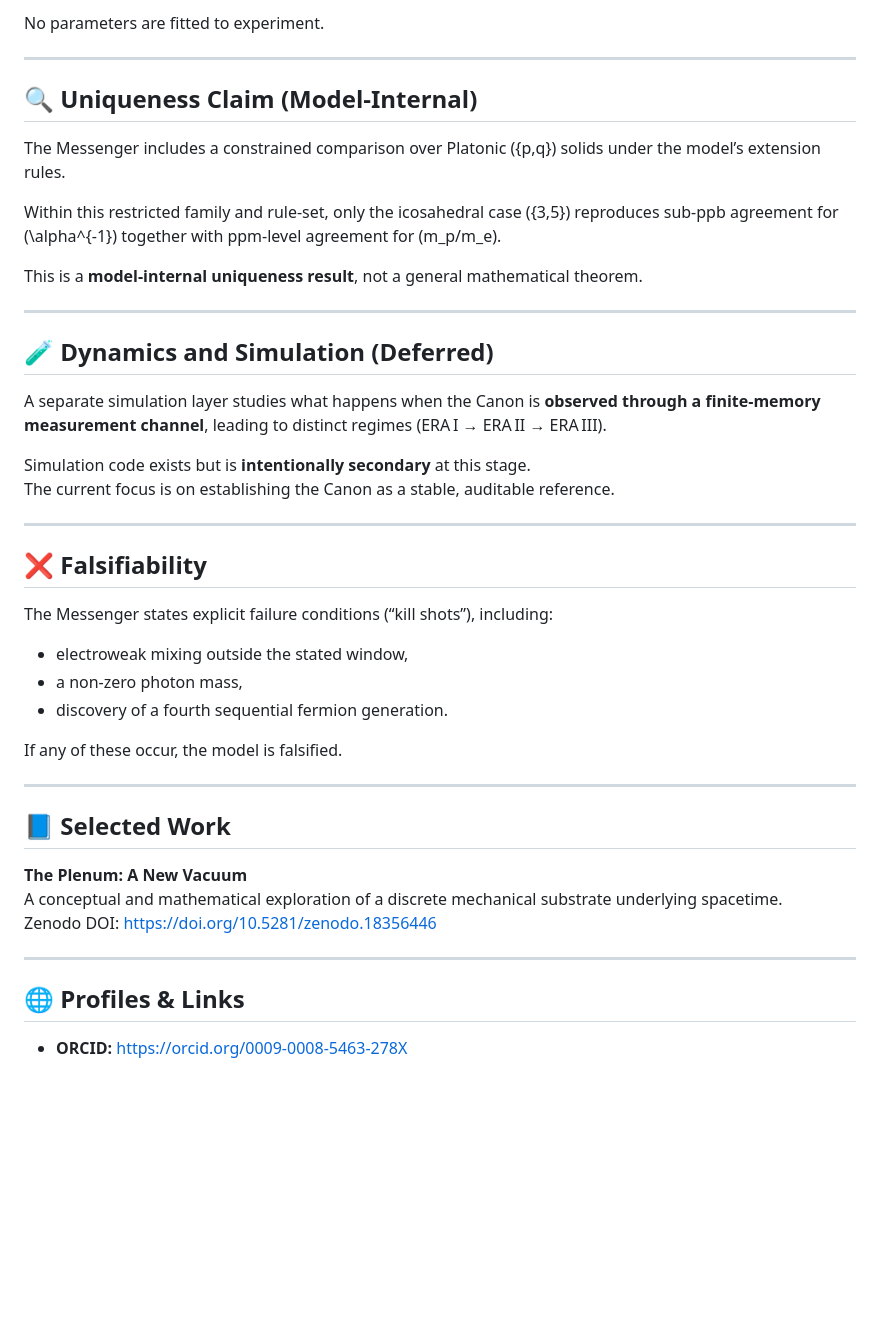
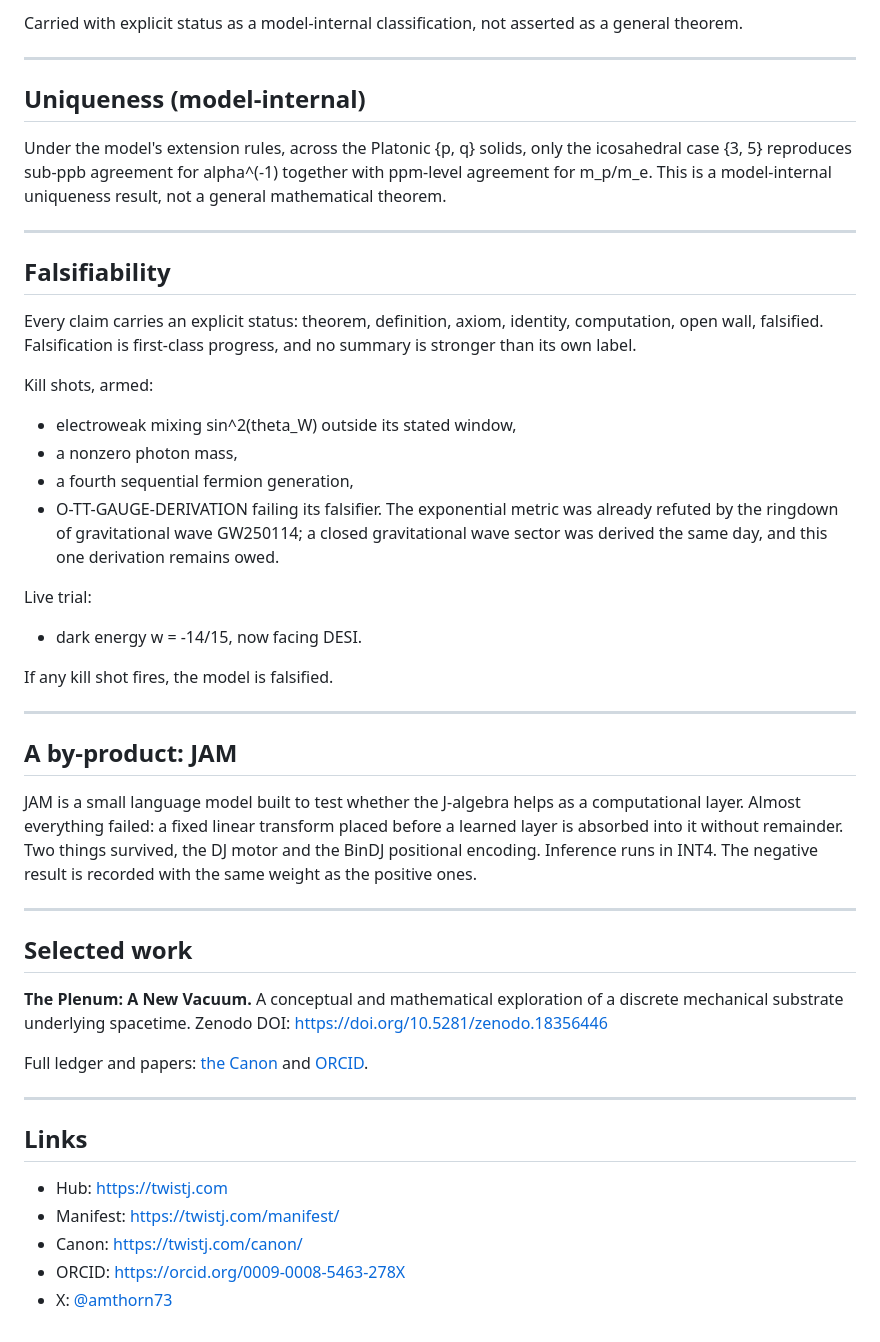
Before and after one commit to mathorn1973/mathorn1973, a Markdown page: README.md, the part around one of its changes. Rendered like a GitHub page; blank space fills up the shorter version.

```diff
--- a/README.md
+++ b/README.md
@@ -85,47 +69,51 @@ For very precisely measured ratios, ppm‑level deviations correspond to large
 
-No parameters are fitted to experiment.
+Carried with explicit status as a model-internal classification, not asserted as a general theorem.
 
 ---
 
-## 🔍 Uniqueness Claim (Model‑Internal)
+## Uniqueness (model-internal)
 
-The Messenger includes a constrained comparison over Platonic \(\{p,q\}\) solids under the model’s extension rules.
-
-Within this restricted family and rule‑set, only the icosahedral case \(\{3,5\}\) reproduces sub‑ppb agreement for \(\alpha^{-1}\) together with ppm‑level agreement for \(m_p/m_e\).
-
-This is a **model‑internal uniqueness result**, not a general mathematical theorem.
+Under the model's extension rules, across the Platonic {p, q} solids, only the icosahedral case {3, 5} reproduces sub-ppb agreement for alpha^(-1) together with ppm-level agreement for m_p/m_e. This is a model-internal uniqueness result, not a general mathematical theorem.
 
 ---
 
-## 🧪 Dynamics and Simulation (Deferred)
+## Falsifiability
 
-A separate simulation layer studies what happens when the Canon is **observed through a finite‑memory measurement channel**, leading to distinct regimes (ERA I → ERA II → ERA III).
+Every claim carries an explicit status: theorem, definition, axiom, identity, computation, open wall, falsified. Falsification is first-class progress, and no summary is stronger than its own label.
 
-Simulation code exists but is **intentionally secondary** at this stage.
-The current focus is on establishing the Canon as a stable, auditable reference.
+Kill shots, armed:
+
+- electroweak mixing sin^2(theta_W) outside its stated window,
+- a nonzero photon mass,
+- a fourth sequential fermion generation,
+- O-TT-GAUGE-DERIVATION failing its falsifier. The exponential metric was already refuted by the ringdown of gravitational wave GW250114; a closed gravitational wave sector was derived the same day, and this one derivation remains owed.
+
+Live trial:
+
+- dark energy w = -14/15, now facing DESI.
+
+If any kill shot fires, the model is falsified.
 
 ---
 
-## ❌ Falsifiability
+## A by-product: JAM
 
-The Messenger states explicit failure conditions (“kill shots”), including:
-
-- electroweak mixing outside the stated window,
-- a non‑zero photon mass,
-- discovery of a fourth sequential fermion generation.
-
-If any of these occur, the model is falsified.
+JAM is a small language model built to test whether the J-algebra helps as a computational layer. Almost everything failed: a fixed linear transform placed before a learned layer is absorbed into it without remainder. Two things survived, the DJ motor and the BinDJ positional encoding. Inference runs in INT4. The negative result is recorded with the same weight as the positive ones.
 
 ---
 
-## 📘 Selected Work
+## Selected work
 
-**The Plenum: A New Vacuum**
-A conceptual and mathematical exploration of a discrete mechanical substrate underlying spacetime.
-Zenodo DOI: https://doi.org/10.5281/zenodo.18356446
+**The Plenum: A New Vacuum.** A conceptual and mathematical exploration of a discrete mechanical substrate underlying spacetime. Zenodo DOI: https://doi.org/10.5281/zenodo.18356446
+
+Full ledger and papers: [the Canon](https://twistj.com/canon/) and [ORCID](https://orcid.org/0009-0008-5463-278X).
 
 ---
 
-## 🌐 Profiles & Links
+## Links
 
-- **ORCID:** https://orcid.org/0009-0008-5463-278X
+- Hub: https://twistj.com
+- Manifest: https://twistj.com/manifest/
+- Canon: https://twistj.com/canon/
+- ORCID: https://orcid.org/0009-0008-5463-278X
+- X: [@amthorn73](https://x.com/amthorn73)
```
Also changed, not shown: other parts of README.md (+40 -56 lines).
